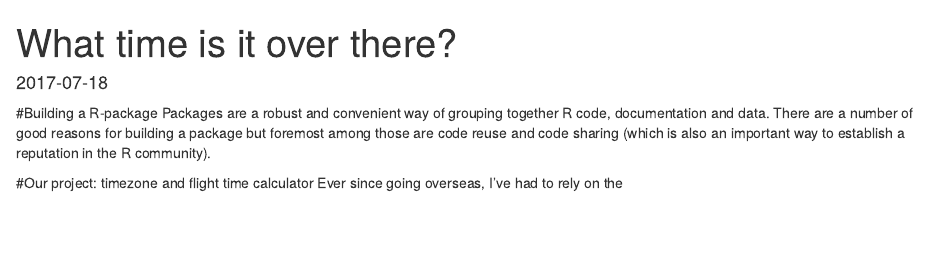
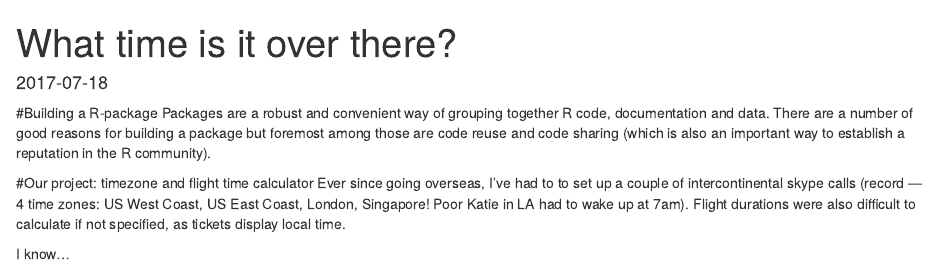
Before and after one commit to judyh97/PersonalBlog, an R Markdown document (content/post/2017-07-18-what-time-is-it-over-there.Rmd): the page in a window 1100 px wide, from its top. Rendered offline with R 4.5, knitr and Pandoc, with nearby package versions.

Commit message:
More changes

```diff
--- a/content/post/2017-07-18-what-time-is-it-over-there.Rmd
+++ b/content/post/2017-07-18-what-time-is-it-over-there.Rmd
@@ -11,4 +11,6 @@ tags: []
 Packages are a robust and convenient way of grouping together R code, documentation and data. There are a number of good reasons for building a package but foremost among those are code reuse and code sharing (which is also an important way to establish a reputation in the R community).
 
 #Our project: timezone and flight time calculator
-Ever since going overseas, I've had to rely on the
+Ever since going overseas, I've had to to set up a couple of intercontinental skype calls (record — 4 time zones: US West Coast, US East Coast, London, Singapore! Poor Katie in LA had to wake up at 7am). Flight durations were also difficult to calculate if not specified, as tickets display local time.
+
+I know...
```
Also changed, not shown: content/post/2015-07-23-r-rmarkdown_files/figure-html/pie-1.png (deleted), content/post/2017-07-18-police-yay-or-nay.html, content/post/2017-07-18-police-yay-or-nay_files/figure-html/unnamed-chunk-2-1.png (deleted), content/post/2017-07-18-police-yay-or-nay_files/figure-html/unnamed-chunk-2-10.png (deleted), content/post/2017-07-18-police-yay-or-nay_files/figure-html/unnamed-chunk-2-11.png (deleted), content/post/2017-07-18-police-yay-or-nay_files/figure-html/unnamed-chunk-2-12.png (deleted), content/post/2017-07-18-police-yay-or-nay_files/figure-html/unnamed-chunk-2-13.png (deleted), content/post/2017-07-18-police-yay-or-nay_files/figure-html/unnamed-chunk-2-14.png (deleted), content/post/2017-07-18-police-yay-or-nay_files/figure-html/unnamed-chunk-2-15.png (deleted), content/post/2017-07-18-police-yay-or-nay_files/figure-html/unnamed-chunk-2-16.png (deleted), content/post/2017-07-18-police-yay-or-nay_files/figure-html/unnamed-chunk-2-17.png (deleted), content/post/2017-07-18-police-yay-or-nay_files/figure-html/unnamed-chunk-2-18.png (deleted), content/post/2017-07-18-police-yay-or-nay_files/figure-html/unnamed-chunk-2-19.png (deleted), content/post/2017-07-18-police-yay-or-nay_files/figure-html/unnamed-chunk-2-2.png (deleted), 10 more files.
